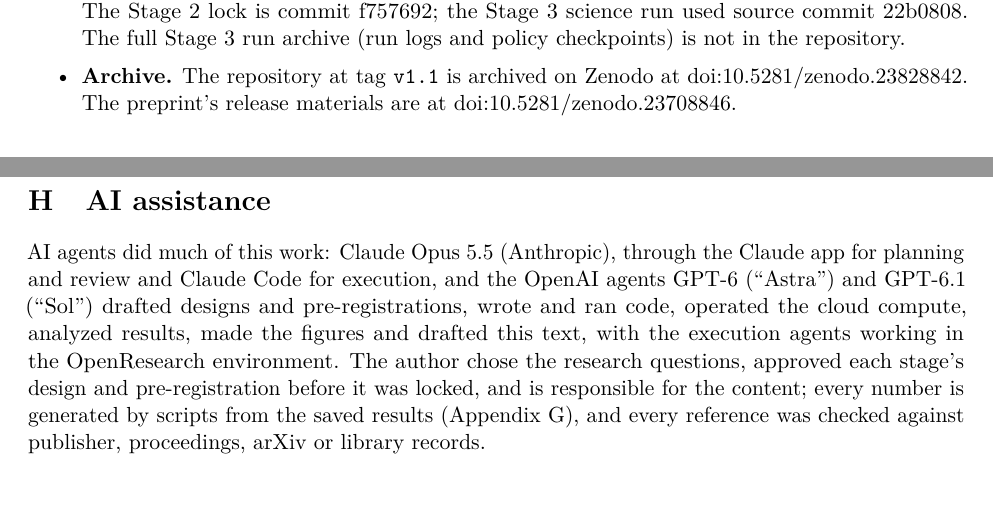
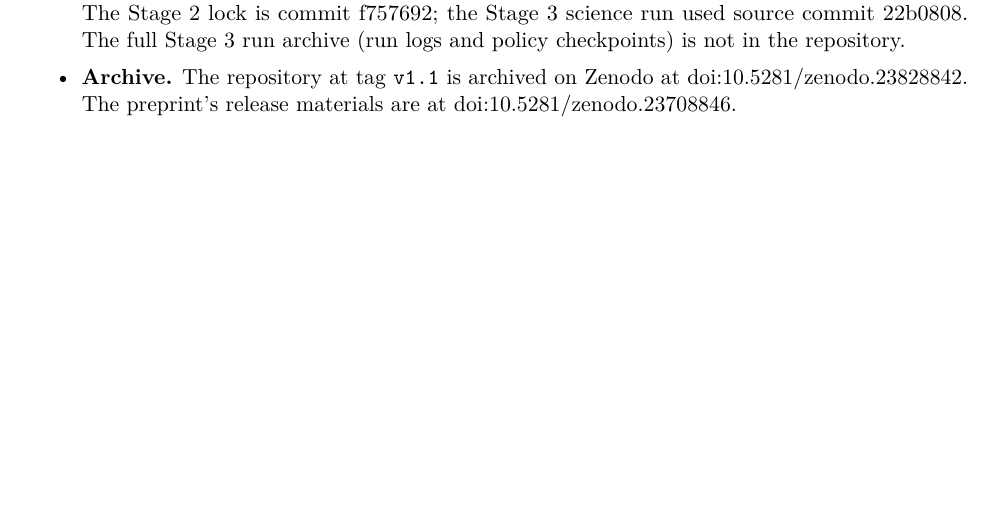
Before and after one commit to chasemetoyer/found-by-search, a LaTeX paper (paper/paper.tex): two parts of pages 22 and 23 of 23 before the commit and part of page 22 of 22 after it, the two joined at a grey line, cut so that both start at the same text, the shorter picture padded with empty space. Compiled offline with pdfLaTeX.

Commit message:
Update paper

```diff
--- a/paper/paper.tex
+++ b/paper/paper.tex
@@ -877,14 +877,4 @@
   doi:10.5281/zenodo.23708846.
 \end{itemize}
 
-\section{AI assistance}
-\label{app:ai}
-AI agents did much of this work: Claude Opus 5.5 (Anthropic), through the Claude app for planning and review and
-Claude Code for execution, and the OpenAI agents GPT-6 (``Astra'') and GPT-6.1 (``Sol'') drafted designs and
-pre-registrations, wrote and ran code, operated the cloud compute, analyzed results, made the figures and drafted this
-text, with the execution agents working in the OpenResearch environment. The author chose the research questions,
-approved each stage's design and pre-registration before it was locked, and is responsible for the content; every
-number is generated by scripts from the saved results (Appendix~\ref{app:repro}), and every reference was checked
-against publisher, proceedings, arXiv or library records.
-
 \end{document}
```
Also changed, not shown: paper/paper.pdf, paper/paper.tex (2 more changed lines), 2 other files.
